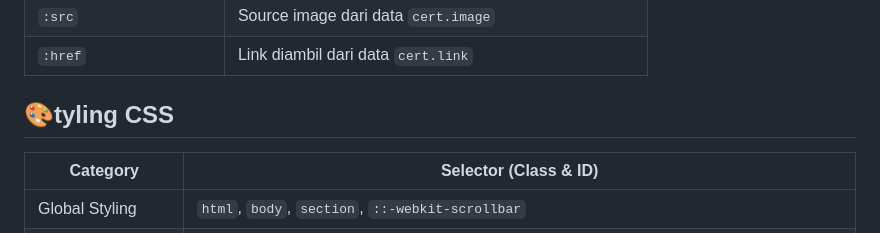
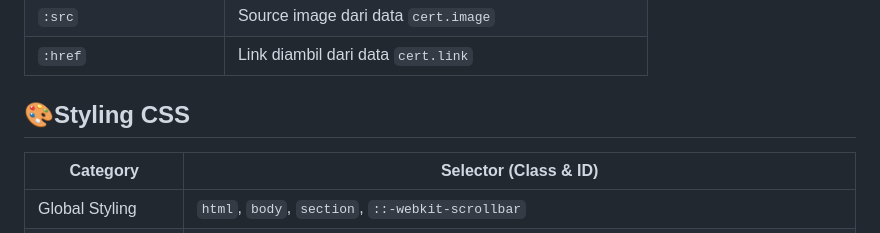
Before and after one commit to arun1ka4/portfolio-miniProject, a Markdown page: README.md, the part around the change. GitHub-like rendering.

```diff
--- a/README.md
+++ b/README.md
@@ -53,7 +53,7 @@
 | `:src` | Source image dari data `cert.image` |
 | `:href` | Link diambil dari data `cert.link` |
 
-## 🎨tyling CSS
+## 🎨Styling CSS
 | Category | Selector (Class & ID) |
 |----------|------------------------|
 | Global Styling | `html`, `body`, `section`, `::-webkit-scrollbar` |
```
